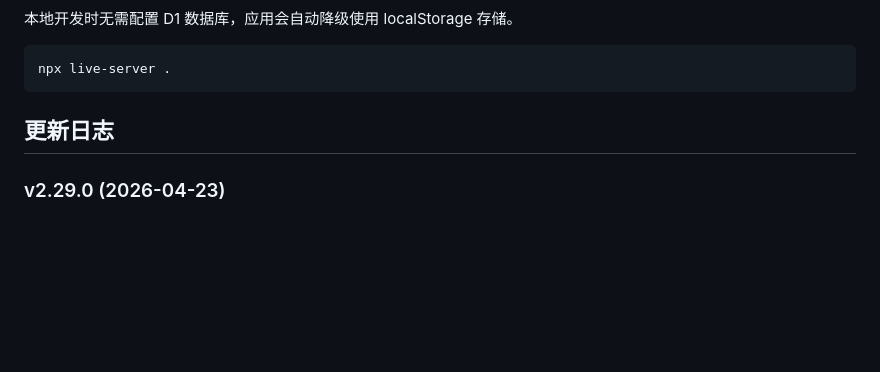
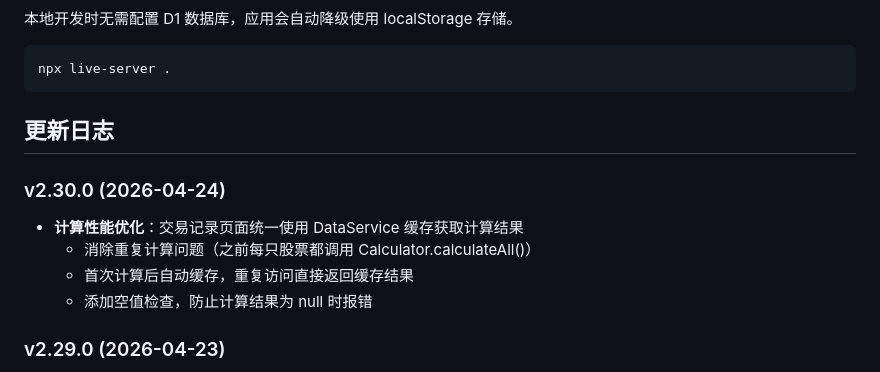
Before and after one commit to DemonFourth/gupiaoshouyi-clac, a Markdown page: README.md, the part around the change. GitHub-like rendering; blank space fills up the shorter version.

Commit message:
docs: 更新 README.md 添加 v2.30.0 更新日志
- 添加计算性能优化说明：交易记录页面统一使用 DataService 缓存
- 记录消除重复计算问题和空值检查改进

🤖 Generated with CodeArts Agent

```diff
--- a/README.md
+++ b/README.md
@@ -341,6 +341,12 @@ npx live-server .
 
 ## 更新日志
 
+### v2.30.0 (2026-04-24)
+- **计算性能优化**：交易记录页面统一使用 DataService 缓存获取计算结果
+  - 消除重复计算问题（之前每只股票都调用 Calculator.calculateAll()）
+  - 首次计算后自动缓存，重复访问直接返回缓存结果
+  - 添加空值检查，防止计算结果为 null 时报错
+
 ### v2.29.0 (2026-04-23)
 - **代码检查工具**：添加 stylelint CSS 代码检查，防止未定义变量等问题
 - **当日股价突出显示**：卡片视图中当日股价使用蓝色背景和边框，更加醒目
```
